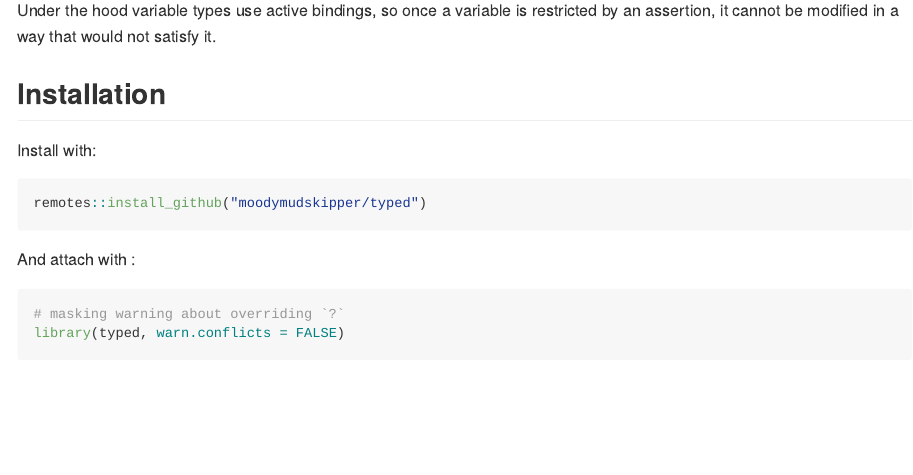
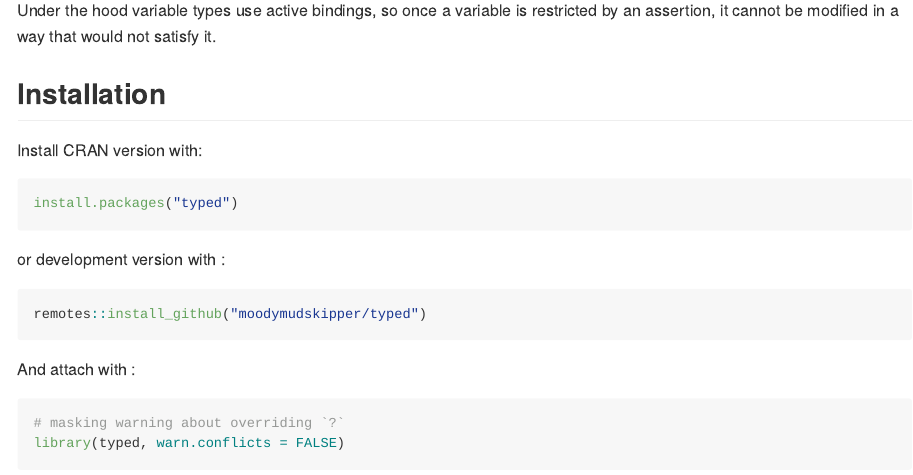
Before and after one commit to moodymudskipper/typed, an R Markdown document (README.Rmd): the page in a window 1100 px wide, from 290 px down. Rendered offline with R 4.5, knitr and Pandoc, with nearby package versions; badge pictures from the web are left out.

Commit message:
update README

````diff
--- a/README.Rmd
+++ b/README.Rmd
@@ -36,7 +36,13 @@ not satisfy it.
 
 ## Installation
 
-Install with:
+Install CRAN version with:
+
+``` r
+install.packages("typed")
+```
+
+or development version with :
 
 ``` r
 remotes::install_github("moodymudskipper/typed")
````
